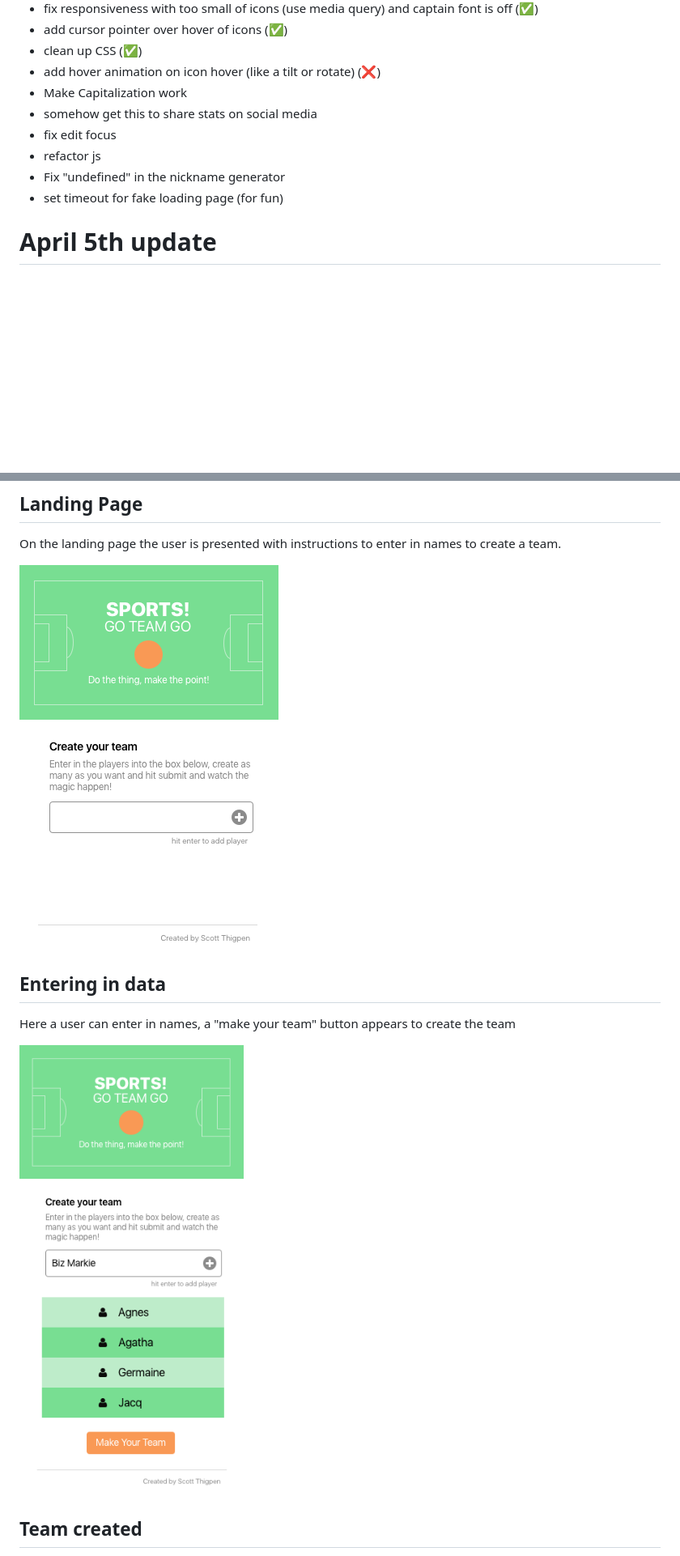
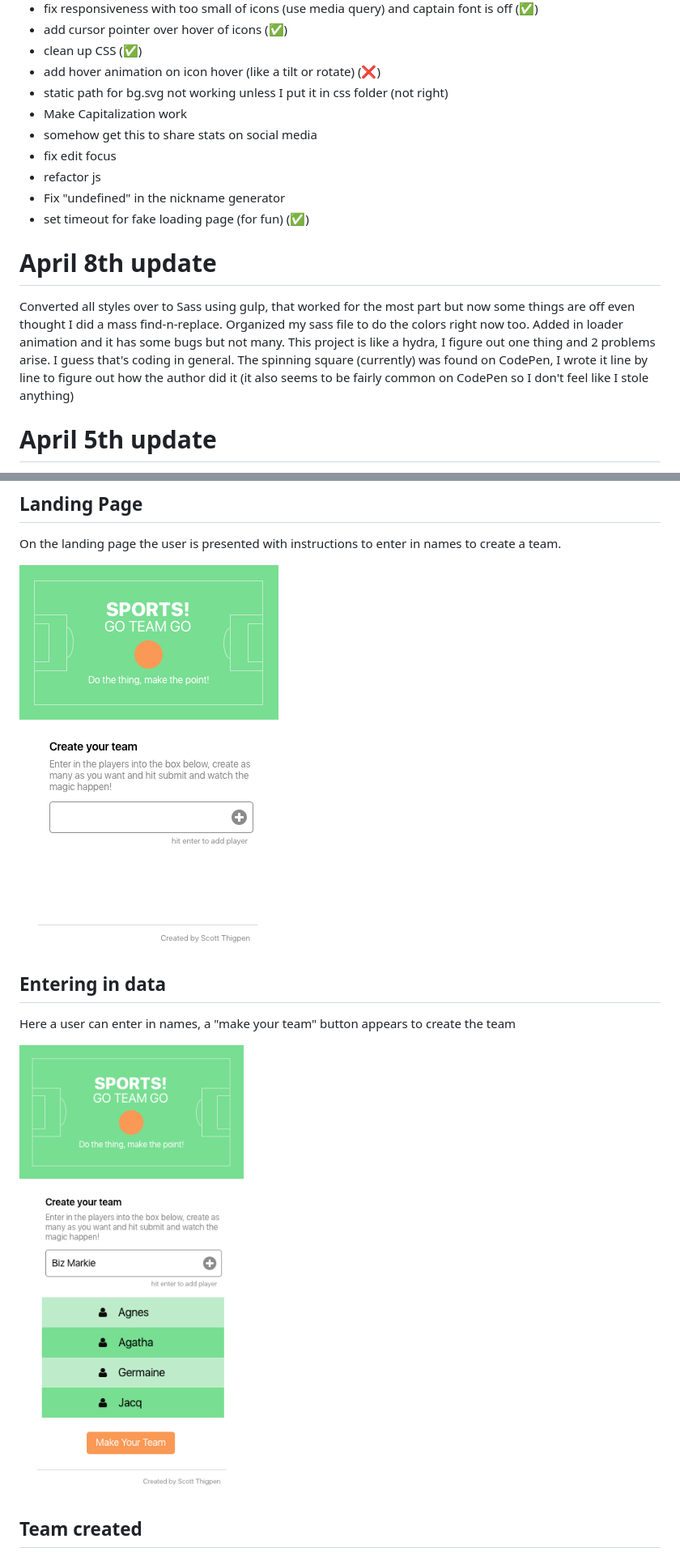
Before and after one commit to sThig/goteam2, a Markdown page: readme.md, 2 parts joined by grey strips. Shown: that part at 81% size. GitHub-like rendering; blank space fills up the shorter version.

```diff
--- a/readme.md
+++ b/readme.md
@@ -33,12 +33,16 @@ This is a Js/UI/UX project where I'm going to have it to enter in several names
   * add cursor pointer over hover of icons (✅)
   * clean up CSS (✅)
   * add hover animation on icon hover (like a tilt or rotate) (❌)
+  * static path for bg.svg not working unless I put it in css folder (not right)
   * Make Capitalization work
   * somehow get this to share stats on social media
   * fix edit focus
   * refactor js
   * Fix "undefined" in the nickname generator
-  * set timeout for fake loading page (for fun)
+  * set timeout for fake loading page (for fun) (✅)
+
+# April 8th update
+Converted all styles over to Sass using gulp, that worked for the most part but now some things are off even thought I did a mass find-n-replace.  Organized my sass file to do the colors right now too.  Added in loader animation and it has some bugs but not many.  This project is like a hydra, I figure out one thing and 2 problems arise.  I guess that's coding in general.  The spinning square (currently) was found on CodePen, I wrote it line by line to figure out how the author did it (it also seems to be fairly common on CodePen so I don't feel like I stole anything)
 
 # April 5th update
 Spent many hours fixing the Gulp/Babel files, I had no idea what that stuff was at first, now I know and now I know to use a boilerplate in the future to skip all that crap.  Jesus, what a nightmare.  After many tears Kyle really helped out a lot.
@@ -68,13 +72,13 @@ Using Sketch to comp out my look and layout and will start building out the styl
 
 On the landing page the user is presented with instructions to enter in names to create a team.
 
-![alt text](sports1.png "Landing page where user can enter in names")
+![alt text](static/sports1.png "Landing page where user can enter in names")
 
 ## Entering in data
 
 Here a user can enter in names, a "make your team" button appears to create the team
 
-![alt text](sports2.png "user adds in data to create team")
+![alt text](static/sports2.png "user adds in data to create team")
 
 ## Team created
 
```
Also changed, not shown: other parts of readme.md (+1 -1 lines), static/sports1.png (renamed from sports1.png), static/sports2.png (renamed from sports2.png), static/sports3.png (renamed from sports3.png), 20 other files.
